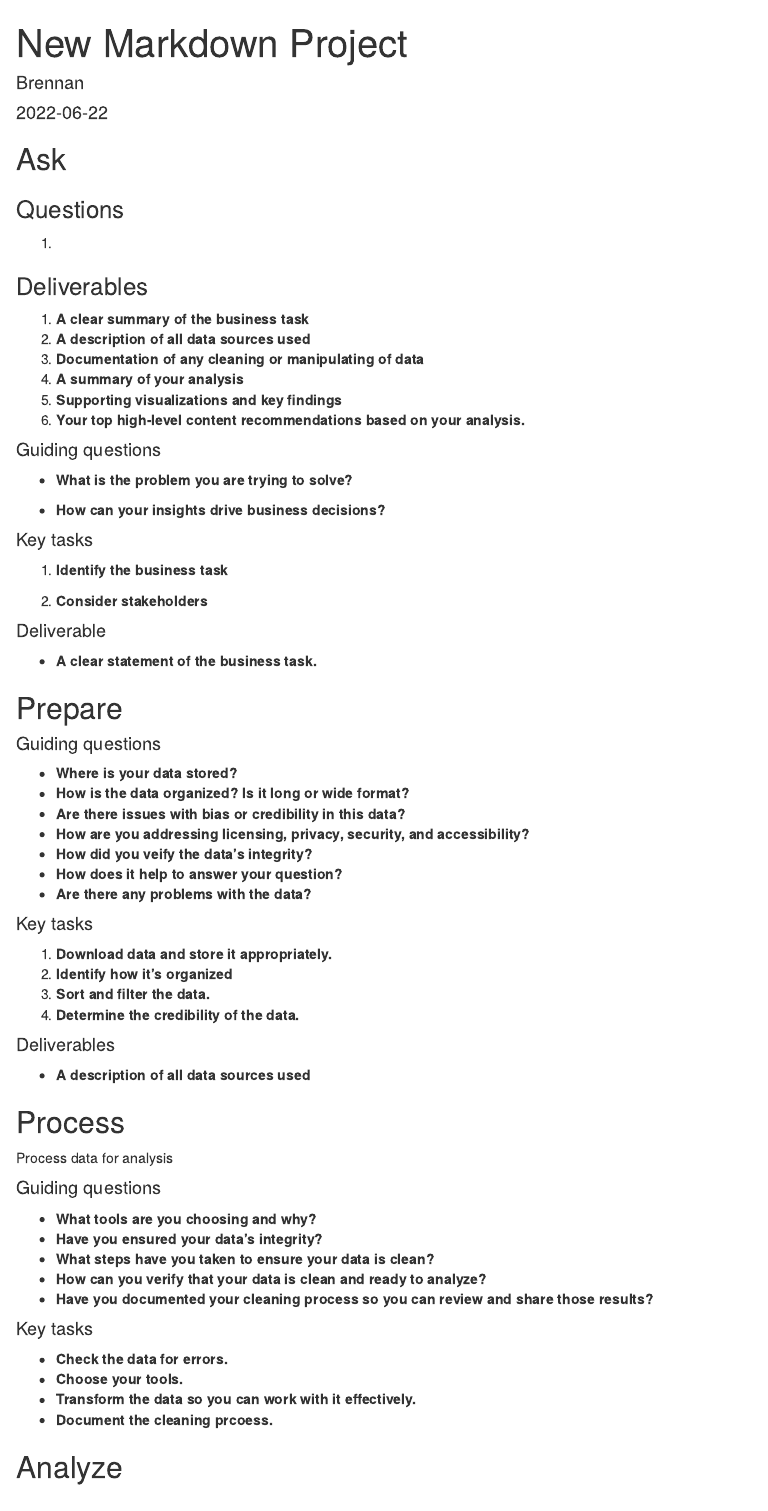
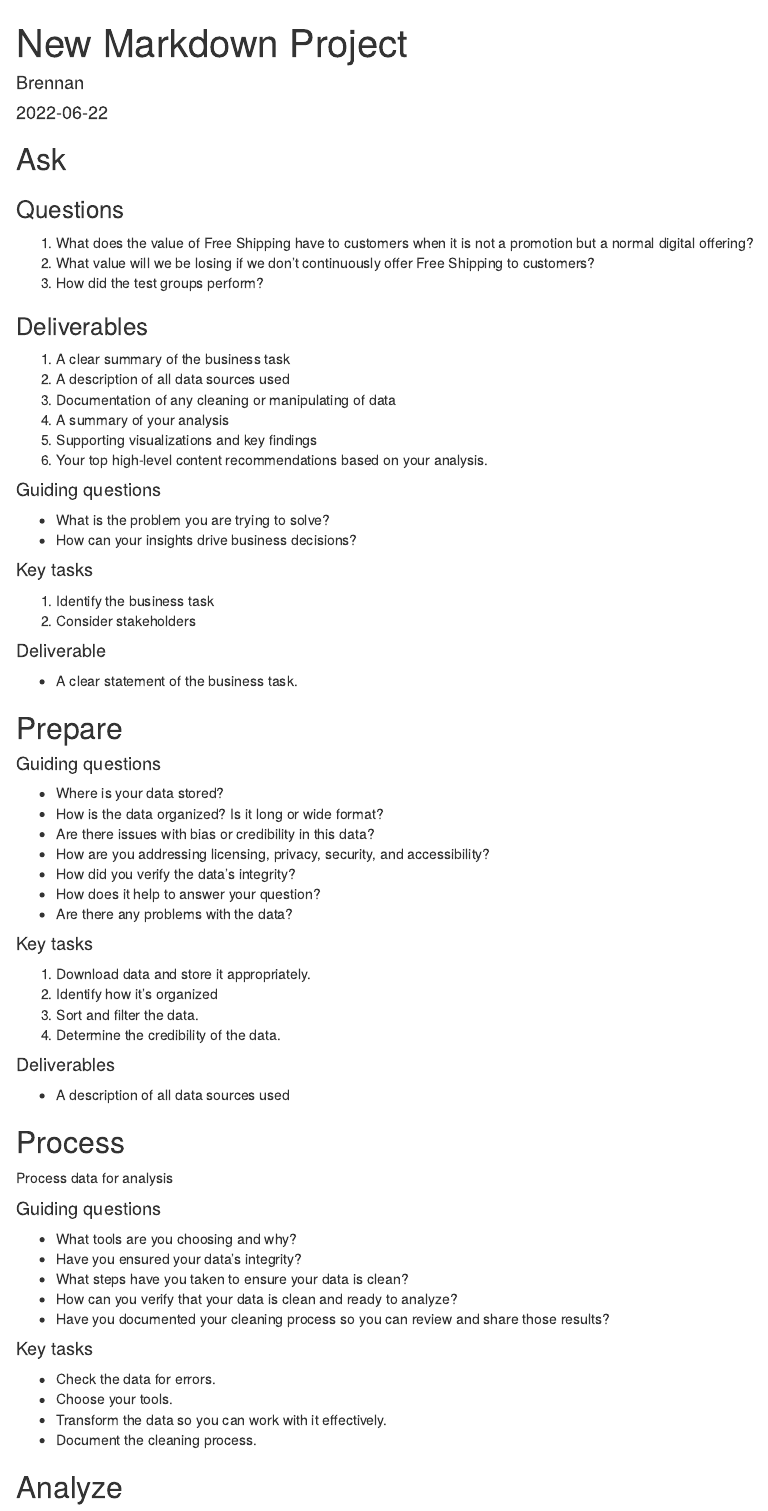
Before and after one commit to groutbrennan/new-project-markdown-rstudio, an R Markdown document (new_markdown_project_20220622_v01.Rmd): the page in a window 1100 px wide, from its top. Rendered offline with R 4.5, knitr and Pandoc, with nearby package versions.

Commit message:
removed bold headline questions

```diff
--- a/new_markdown_project_20220622_v01.Rmd
+++ b/new_markdown_project_20220622_v01.Rmd
@@ -4,66 +4,65 @@ author: "Brennan"
 date: '2022-06-22'
 output: html_document
 ---
+
 ## Ask
-
 ### Questions
-1.
+1. What does the value of Free Shipping have to customers when it is not a promotion but a normal digital offering?
+2. What value will we be losing if we don't continuously offer Free Shipping to customers?
+3. How did the test groups perform?
 
 ### Deliverables
-1. **A clear summary of the business task**
-2. **A description of all data sources used**
-3. **Documentation of any cleaning or manipulating of data**
-4. **A summary of your analysis**
-5. **Supporting visualizations and key findings**
-6. **Your top high-level content recommendations based on your analysis.**
+1. A clear summary of the business task
+2. A description of all data sources used
+3. Documentation of any cleaning or manipulating of data
+4. A summary of your analysis
+5. Supporting visualizations and key findings
+6. Your top high-level content recommendations based on your analysis.
 
 #### Guiding questions
-* **What is the problem you are trying to solve?**
-
-* **How can your insights drive business decisions?**
+* What is the problem you are trying to solve?
+* How can your insights drive business decisions?
 
 #### Key tasks
-1. **Identify the business task**
-
-2. **Consider stakeholders**
+1. Identify the business task
+2. Consider stakeholders
 
 #### Deliverable
-* **A clear statement of the business task.**
+* A clear statement of the business task.
 
 ## Prepare
-
 #### Guiding questions
-* **Where is your data stored?**
-* **How is the data organized? Is it long or wide format?**
-* **Are there issues with bias or credibility in this data?**
-* **How are you addressing licensing, privacy, security, and accessibility?**
-* **How did you veify the data's integrity?**
-* **How does it help to answer your question?**
-* **Are there any problems with the data?**
+* Where is your data stored?
+* How is the data organized? Is it long or wide format?
+* Are there issues with bias or credibility in this data?
+* How are you addressing licensing, privacy, security, and accessibility?
+* How did you verify the data's integrity?
+* How does it help to answer your question?
+* Are there any problems with the data?
 
 #### Key tasks
-1. **Download data and store it appropriately.**
-2. **Identify how it's organized**
-3. **Sort and filter the data.**
-4. **Determine the credibility of the data.**
+1. Download data and store it appropriately.
+2. Identify how it's organized
+3. Sort and filter the data.
+4. Determine the credibility of the data.
 
 #### Deliverables
-* **A description of all data sources used**
+* A description of all data sources used
 
 ## Process
 Process data for analysis
 
 #### Guiding questions
-* **What tools are you choosing and why?**
-* **Have you ensured your data's integrity?**
-* **What steps have you taken to ensure your data is clean?**
-* **How can you verify that your data is clean and ready to analyze?**
-* **Have you documented your cleaning process so you can review and share those results?**
+* What tools are you choosing and why?
+* Have you ensured your data's integrity?
+* What steps have you taken to ensure your data is clean?
+* How can you verify that your data is clean and ready to analyze?
+* Have you documented your cleaning process so you can review and share those results?
 
 #### Key tasks
-* **Check the data for errors.**
-* **Choose your tools.**
-* **Transform the data so you can work with it effectively.**
-* **Document the cleaning prcoess.**
+* Check the data for errors.
+* Choose your tools.
+* Transform the data so you can work with it effectively.
+* Document the cleaning process.
 
 ## Analyze
```
Also changed, not shown: new_markdown_project_20220622_v01.html (added), new_markdown_project_20220622_v01.Rmd (59 more changed lines), 1 other file.
